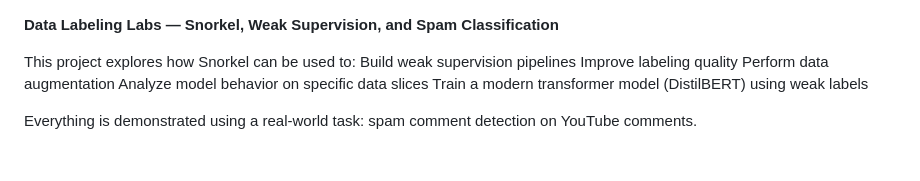
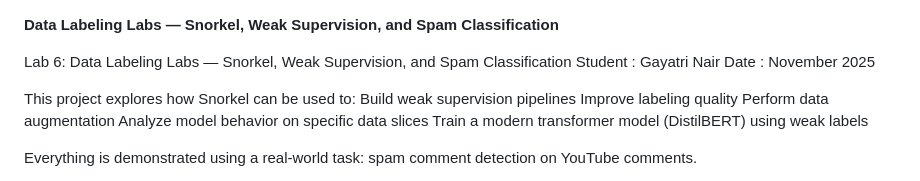
Before and after one commit to Gayatri-mlops/MlopsLab, a Markdown page: Data_Labeling_Labs/README.md, the part around the change. GitHub-like rendering; blank space fills up the shorter version.

```diff
--- a/Data_Labeling_Labs/README.md
+++ b/Data_Labeling_Labs/README.md
@@ -1,5 +1,7 @@
 **Data Labeling Labs — Snorkel, Weak Supervision, and Spam Classification**
 
+Lab 6: Data Labeling Labs — Snorkel, Weak Supervision, and Spam Classification
+Student : Gayatri Nair Date : November 2025
 
 This project explores how Snorkel can be used to:
 Build weak supervision pipelines
```
